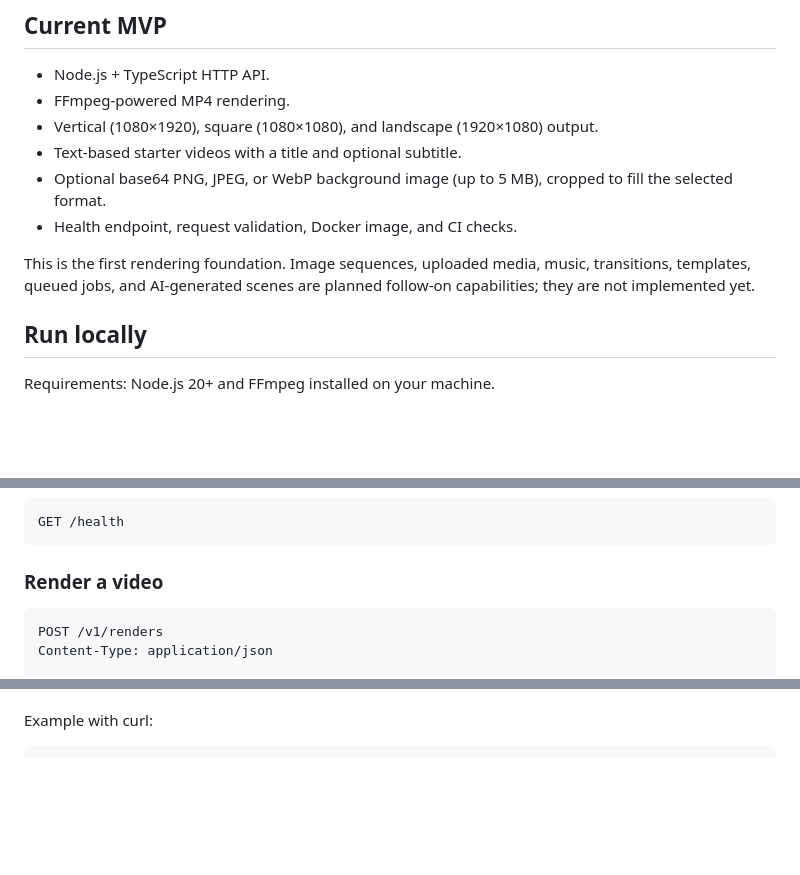
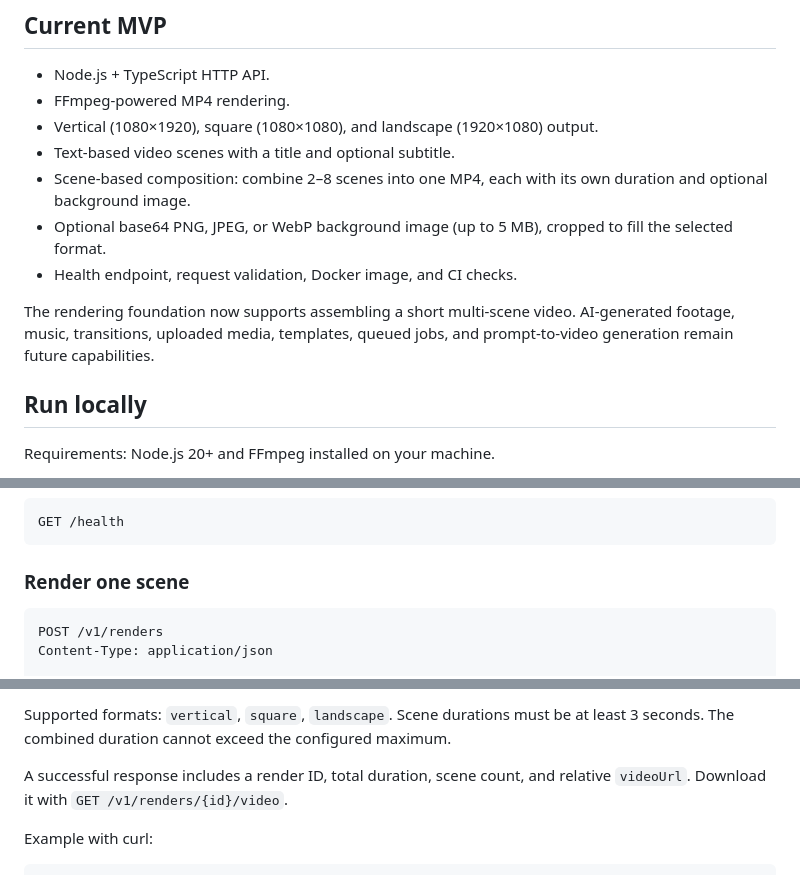
Before and after one commit to blessings2008/Tambala-rendering, a Markdown page: README.md, 3 parts joined by grey strips. Rendered like a GitHub page; blank space fills up the shorter version.

Commit message:
Document multi-scene rendering roadmap and API

````diff
--- a/README.md
+++ b/README.md
@@ -7,11 +7,12 @@
 - Node.js + TypeScript HTTP API.
 - FFmpeg-powered MP4 rendering.
 - Vertical (1080×1920), square (1080×1080), and landscape (1920×1080) output.
-- Text-based starter videos with a title and optional subtitle.
+- Text-based video scenes with a title and optional subtitle.
+- Scene-based composition: combine 2–8 scenes into one MP4, each with its own duration and optional background image.
 - Optional base64 PNG, JPEG, or WebP background image (up to 5 MB), cropped to fill the selected format.
 - Health endpoint, request validation, Docker image, and CI checks.
 
-This is the first rendering foundation. Image sequences, uploaded media, music, transitions, templates, queued jobs, and AI-generated scenes are planned follow-on capabilities; they are not implemented yet.
+The rendering foundation now supports assembling a short multi-scene video. AI-generated footage, music, transitions, uploaded media, templates, queued jobs, and prompt-to-video generation remain future capabilities.
 
 ## Run locally
 
@@ -33,7 +34,7 @@ Set `FFMPEG_PATH` if the FFmpeg executable is not on your PATH. The default outp
 GET /health
 ```
 
-### Render a video
+### Render one scene
 
 ```http
 POST /v1/renders
@@ -54,3 +68,6 @@ A successful response includes a render ID and a relative `videoUrl`. Download i
+Supported formats: `vertical`, `square`, `landscape`. Scene durations must be at least 3 seconds. The combined duration cannot exceed the configured maximum.
+
+A successful response includes a render ID, total duration, scene count, and relative `videoUrl`. Download it with `GET /v1/renders/{id}/video`.
 
 Example with curl:
 
````
Also changed, not shown: other parts of README.md (+15 -2 lines).
